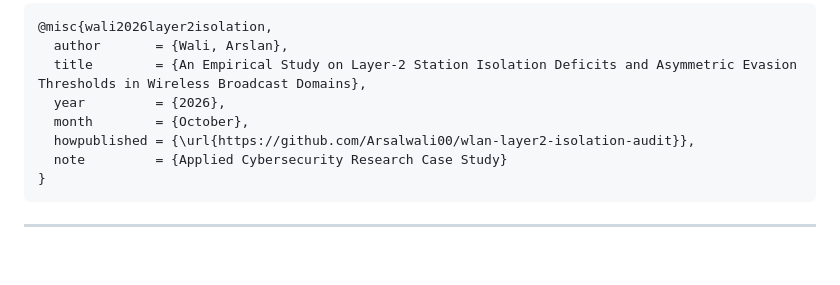
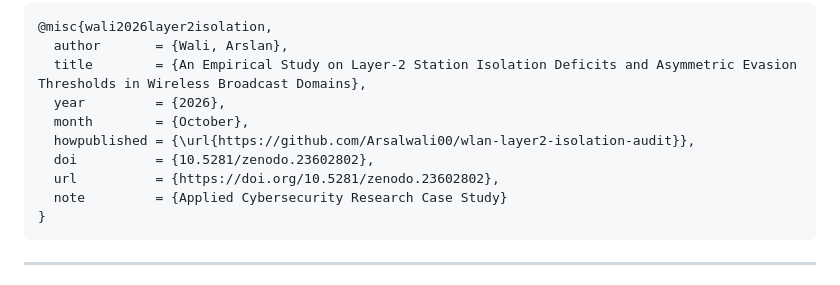
Before and after one commit to Arsalwali00/wlan-layer2-isolation-audit, a Markdown page: README.md, the part around one of its changes. GitHub-like rendering; blank space fills up the shorter version.

Commit message:
docs: add official Zenodo DOI 10.5281/zenodo.23602802

````diff
--- a/README.md
+++ b/README.md
@@ -205,6 +206,8 @@ If you reference this research, diagnostic toolchain, or empirical evasion measu
   year         = {2026},
   month        = {October},
   howpublished = {\url{https://github.com/Arsalwali00/wlan-layer2-isolation-audit}},
+  doi          = {10.5281/zenodo.23602802},
+  url          = {https://doi.org/10.5281/zenodo.23602802},
   note         = {Applied Cybersecurity Research Case Study}
 }
 ```
````
Also changed, not shown: other parts of README.md (+1 -0 lines), paper/research_paper.md (+2 -1 lines).
